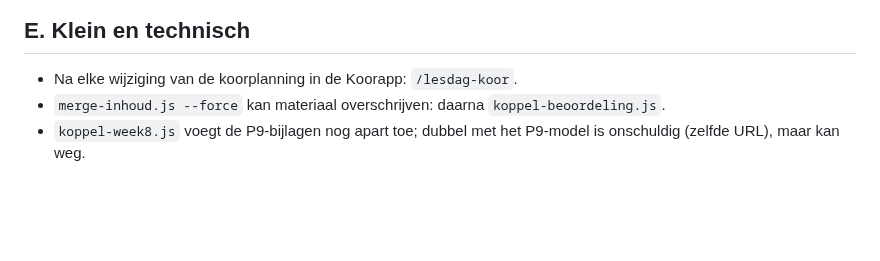
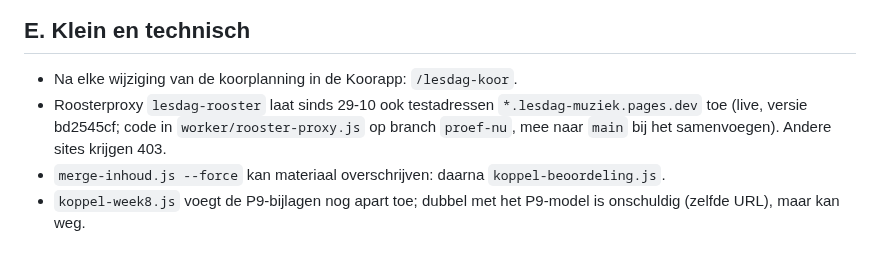
Before and after one commit to fnieuwenhuyzen-rgb/dashboard-docent, a Markdown page: OPEN-PUNTEN.md, the part around the change. Drawn GitHub-style; blank space fills up the shorter version.

Commit message:
OPEN-PUNTEN: roosterproxy laat testadressen toe
Co-Authored-By: Claude Opus 5.5 <noreply@anthropic.com>

```diff
--- a/OPEN-PUNTEN.md
+++ b/OPEN-PUNTEN.md
@@ -52,5 +52,6 @@ Ronde 2 (29-10, na "aan de UI en UX is toch niets veranderd?"): nieuwe schil. Zi
 ## E. Klein en technisch
 
 - Na elke wijziging van de koorplanning in de Koorapp: `/lesdag-koor`.
+- Roosterproxy `lesdag-rooster` laat sinds 29-10 ook testadressen `*.lesdag-muziek.pages.dev` toe (live, versie bd2545cf; code in `worker/rooster-proxy.js` op branch `proef-nu`, mee naar `main` bij het samenvoegen). Andere sites krijgen 403.
 - `merge-inhoud.js --force` kan materiaal overschrijven: daarna `koppel-beoordeling.js`.
 - `koppel-week8.js` voegt de P9-bijlagen nog apart toe; dubbel met het P9-model is onschuldig (zelfde URL), maar kan weg.
```
